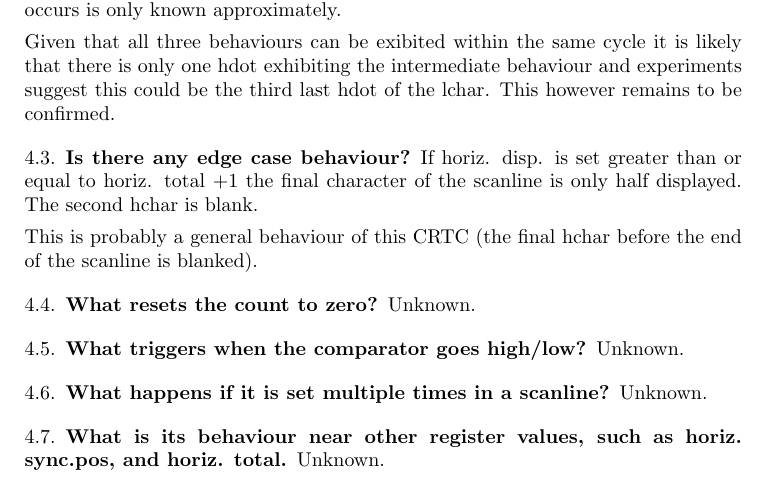
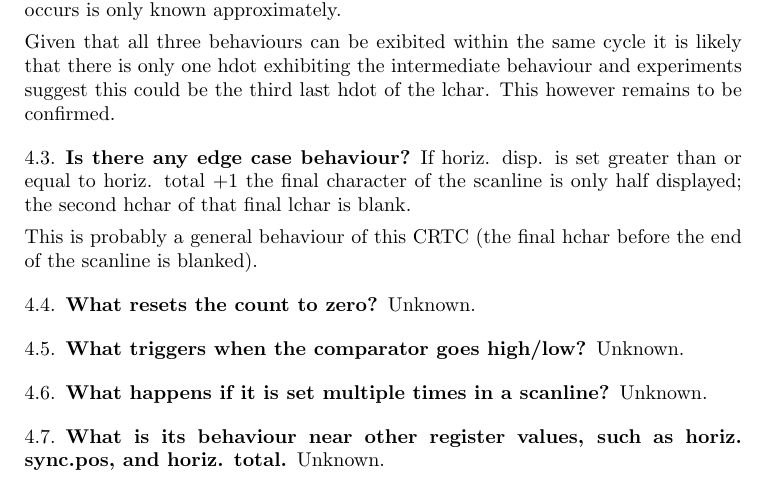
Before and after one commit to wbhart/crtc, a LaTeX paper (crtc.tex): part of page 4 of 4, cut so that both start at the same text. Compiled offline with pdfLaTeX.

Commit message:
Clarifimy.

```diff
--- a/crtc.tex
+++ b/crtc.tex
@@ -236,7 +236,8 @@ however remains to be confirmed.
 \subsection{Is there any edge case behaviour?}
 
 If horiz. disp. is set greater than or equal to horiz. total $+1$ the final
-character of the scanline is only half displayed. The second hchar is blank.
+character of the scanline is only half displayed; the second hchar of that
+final lchar is blank.
 
 This is probably a general behaviour of this CRTC (the final hchar before
 the end of the scanline is blanked).
```
Also changed, not shown: crtc.pdf.
